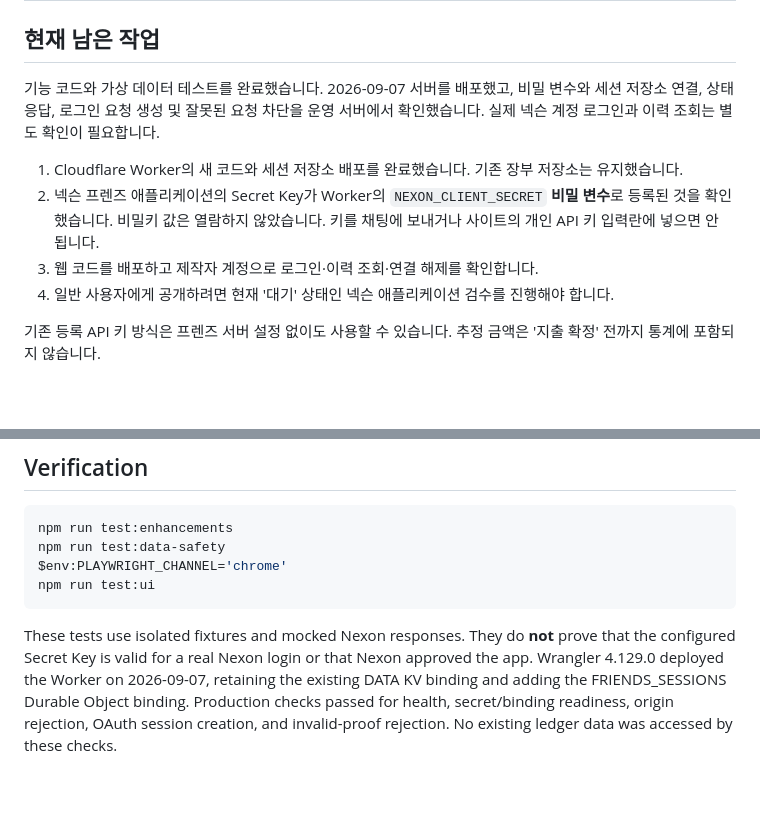
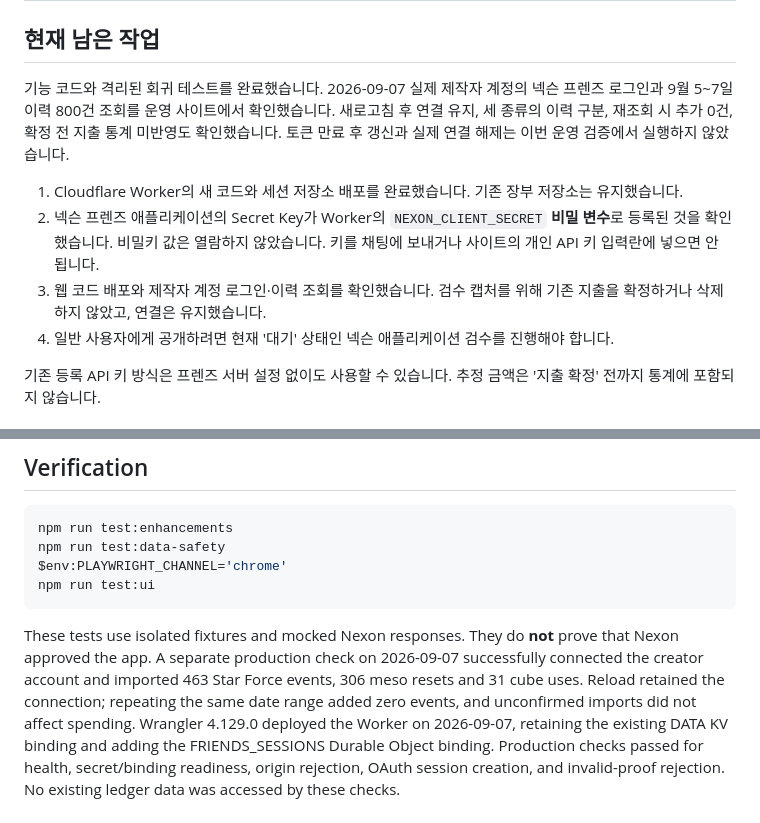
Before and after one commit to xenon201313/maple-tracker, a Markdown page: FRIENDS_SETUP.md, 2 parts joined by grey strips. Rendered like a GitHub page; blank space fills up the shorter version.

Commit message:
Document verified production Friends login and history import

````diff
--- a/FRIENDS_SETUP.md
+++ b/FRIENDS_SETUP.md
@@ -2,11 +2,11 @@
 
 ## 현재 남은 작업
 
-기능 코드와 가상 데이터 테스트를 완료했습니다. 2026-09-07 서버를 배포했고, 비밀 변수와 세션 저장소 연결, 상태 응답, 로그인 요청 생성 및 잘못된 요청 차단을 운영 서버에서 확인했습니다. 실제 넥슨 계정 로그인과 이력 조회는 별도 확인이 필요합니다.
+기능 코드와 격리된 회귀 테스트를 완료했습니다. 2026-09-07 실제 제작자 계정의 넥슨 프렌즈 로그인과 9월 5~7일 이력 800건 조회를 운영 사이트에서 확인했습니다. 새로고침 후 연결 유지, 세 종류의 이력 구분, 재조회 시 추가 0건, 확정 전 지출 통계 미반영도 확인했습니다. 토큰 만료 후 갱신과 실제 연결 해제는 이번 운영 검증에서 실행하지 않았습니다.
 
 1. Cloudflare Worker의 새 코드와 세션 저장소 배포를 완료했습니다. 기존 장부 저장소는 유지했습니다.
 2. 넥슨 프렌즈 애플리케이션의 Secret Key가 Worker의 `NEXON_CLIENT_SECRET` **비밀 변수**로 등록된 것을 확인했습니다. 비밀키 값은 열람하지 않았습니다. 키를 채팅에 보내거나 사이트의 개인 API 키 입력란에 넣으면 안 됩니다.
-3. 웹 코드를 배포하고 제작자 계정으로 로그인·이력 조회·연결 해제를 확인합니다.
+3. 웹 코드 배포와 제작자 계정 로그인·이력 조회를 확인했습니다. 검수 캡처를 위해 기존 지출을 확정하거나 삭제하지 않았고, 연결은 유지했습니다.
 4. 일반 사용자에게 공개하려면 현재 '대기' 상태인 넥슨 애플리케이션 검수를 진행해야 합니다.
 
 기존 등록 API 키 방식은 프렌즈 서버 설정 없이도 사용할 수 있습니다. 추정 금액은 '지출 확정' 전까지 통계에 포함되지 않습니다.
@@ -129,7 +129,10 @@ npm run test:ui
 ```
 
 These tests use isolated fixtures and mocked Nexon responses. They do **not**
-prove that the configured Secret Key is valid for a real Nexon login or that Nexon approved the app.
+prove that Nexon approved the app. A separate production check on 2026-09-07
+successfully connected the creator account and imported 463 Star Force events,
+306 meso resets and 31 cube uses. Reload retained the connection; repeating the
+same date range added zero events, and unconfirmed imports did not affect spending.
 Wrangler 4.129.0 deployed the Worker on 2026-09-07, retaining the existing DATA KV
 binding and adding the FRIENDS_SESSIONS Durable Object binding. Production checks
 passed for health, secret/binding readiness, origin rejection, OAuth session creation,
````
